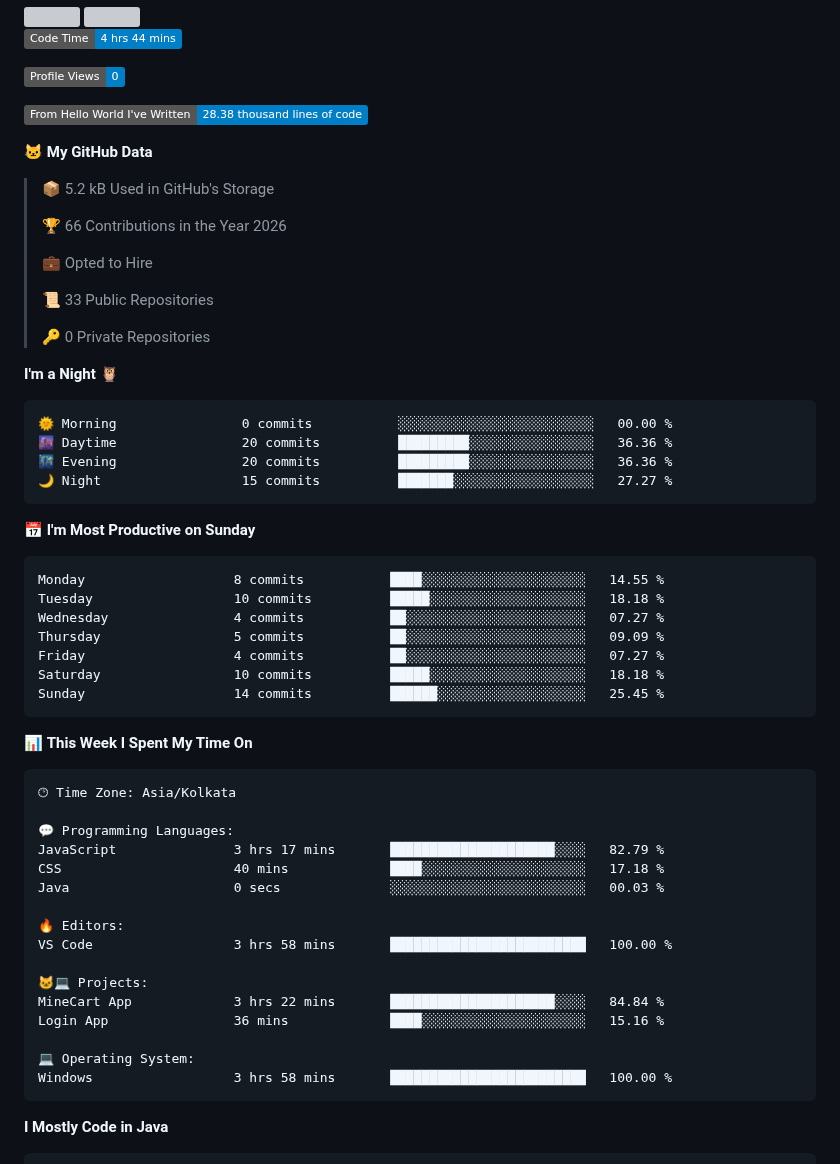
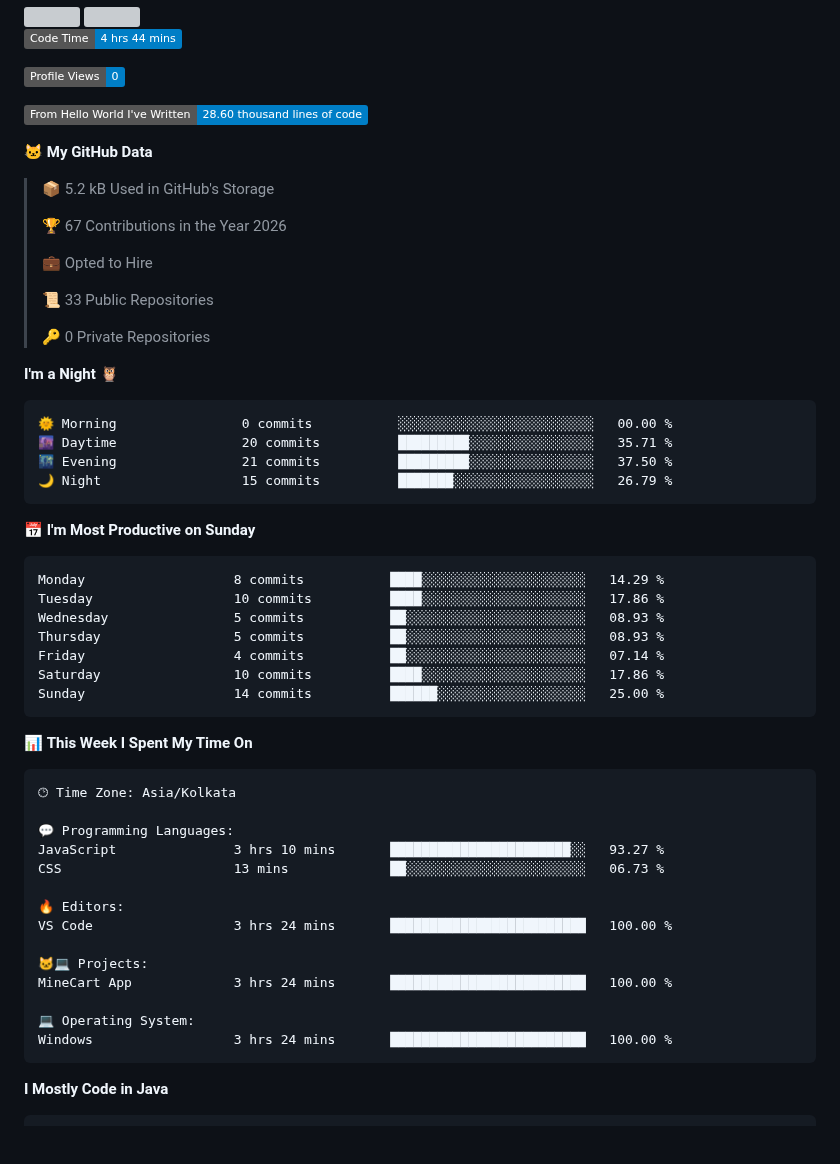
Before and after one commit to 11amn/11amn, a Markdown page: README.md, the part around one of its changes. GitHub-like rendering; badges without logos; blank space fills up the shorter version; grey boxes are pictures that could not be loaded.

Commit message:
Updated with Dev Metrics

````diff
--- a/README.md
+++ b/README.md
@@ -29,13 +29,13 @@
 
 ![Profile Views](http://img.shields.io/badge/Profile%20Views-0-blue?style=flat)
 
-![Lines of code](https://img.shields.io/badge/From%20Hello%20World%20I%27ve%20Written-28.38%20thousand%20lines%20of%20code-blue?style=flat)
+![Lines of code](https://img.shields.io/badge/From%20Hello%20World%20I%27ve%20Written-28.60%20thousand%20lines%20of%20code-blue?style=flat)
 
 **🐱 My GitHub Data**
 
 > 📦 5.2 kB Used in GitHub's Storage
  >
-> 🏆 66 Contributions in the Year 2026
+> 🏆 67 Contributions in the Year 2026
  >
 > 💼 Opted to Hire
  >
@@ -47,20 +47,20 @@
 
 ```text
 🌞 Morning                0 commits           ░░░░░░░░░░░░░░░░░░░░░░░░░   00.00 %
-🌆 Daytime                20 commits          █████████░░░░░░░░░░░░░░░░   36.36 %
-🌃 Evening                20 commits          █████████░░░░░░░░░░░░░░░░   36.36 %
-🌙 Night                  15 commits          ███████░░░░░░░░░░░░░░░░░░   27.27 %
+🌆 Daytime                20 commits          █████████░░░░░░░░░░░░░░░░   35.71 %
+🌃 Evening                21 commits          █████████░░░░░░░░░░░░░░░░   37.50 %
+🌙 Night                  15 commits          ███████░░░░░░░░░░░░░░░░░░   26.79 %
 ```
 📅 **I'm Most Productive on Sunday**
 
 ```text
-Monday                   8 commits           ████░░░░░░░░░░░░░░░░░░░░░   14.55 %
-Tuesday                  10 commits          █████░░░░░░░░░░░░░░░░░░░░   18.18 %
-Wednesday                4 commits           ██░░░░░░░░░░░░░░░░░░░░░░░   07.27 %
-Thursday                 5 commits           ██░░░░░░░░░░░░░░░░░░░░░░░   09.09 %
-Friday                   4 commits           ██░░░░░░░░░░░░░░░░░░░░░░░   07.27 %
-Saturday                 10 commits          █████░░░░░░░░░░░░░░░░░░░░   18.18 %
-Sunday                   14 commits          ██████░░░░░░░░░░░░░░░░░░░   25.45 %
+Monday                   8 commits           ████░░░░░░░░░░░░░░░░░░░░░   14.29 %
+Tuesday                  10 commits          ████░░░░░░░░░░░░░░░░░░░░░   17.86 %
+Wednesday                5 commits           ██░░░░░░░░░░░░░░░░░░░░░░░   08.93 %
+Thursday                 5 commits           ██░░░░░░░░░░░░░░░░░░░░░░░   08.93 %
+Friday                   4 commits           ██░░░░░░░░░░░░░░░░░░░░░░░   07.14 %
+Saturday                 10 commits          ████░░░░░░░░░░░░░░░░░░░░░   17.86 %
+Sunday                   14 commits          ██████░░░░░░░░░░░░░░░░░░░   25.00 %
 ```
 
 
@@ -70,19 +70,17 @@ Sunday                   14 commits          ██████░░░░░
 🕑︎ Time Zone: Asia/Kolkata
 
 💬 Programming Languages:
-JavaScript               3 hrs 17 mins       █████████████████████░░░░   82.79 %
-CSS                      40 mins             ████░░░░░░░░░░░░░░░░░░░░░   17.18 %
-Java                     0 secs              ░░░░░░░░░░░░░░░░░░░░░░░░░   00.03 %
+JavaScript               3 hrs 10 mins       ███████████████████████░░   93.27 %
+CSS                      13 mins             ██░░░░░░░░░░░░░░░░░░░░░░░   06.73 %
 
 🔥 Editors:
-VS Code                  3 hrs 58 mins       █████████████████████████   100.00 %
+VS Code                  3 hrs 24 mins       █████████████████████████   100.00 %
 
 🐱‍💻 Projects:
-MineCart App             3 hrs 22 mins       █████████████████████░░░░   84.84 %
-Login App                36 mins             ████░░░░░░░░░░░░░░░░░░░░░   15.16 %
+MineCart App             3 hrs 24 mins       █████████████████████████   100.00 %
 
 💻 Operating System:
-Windows                  3 hrs 58 mins       █████████████████████████   100.00 %
+Windows                  3 hrs 24 mins       █████████████████████████   100.00 %
 ```
 
 **I Mostly Code in Java**
````
Also changed, not shown: other parts of README.md (+1 -1 lines), assets/bar_graph.png.
